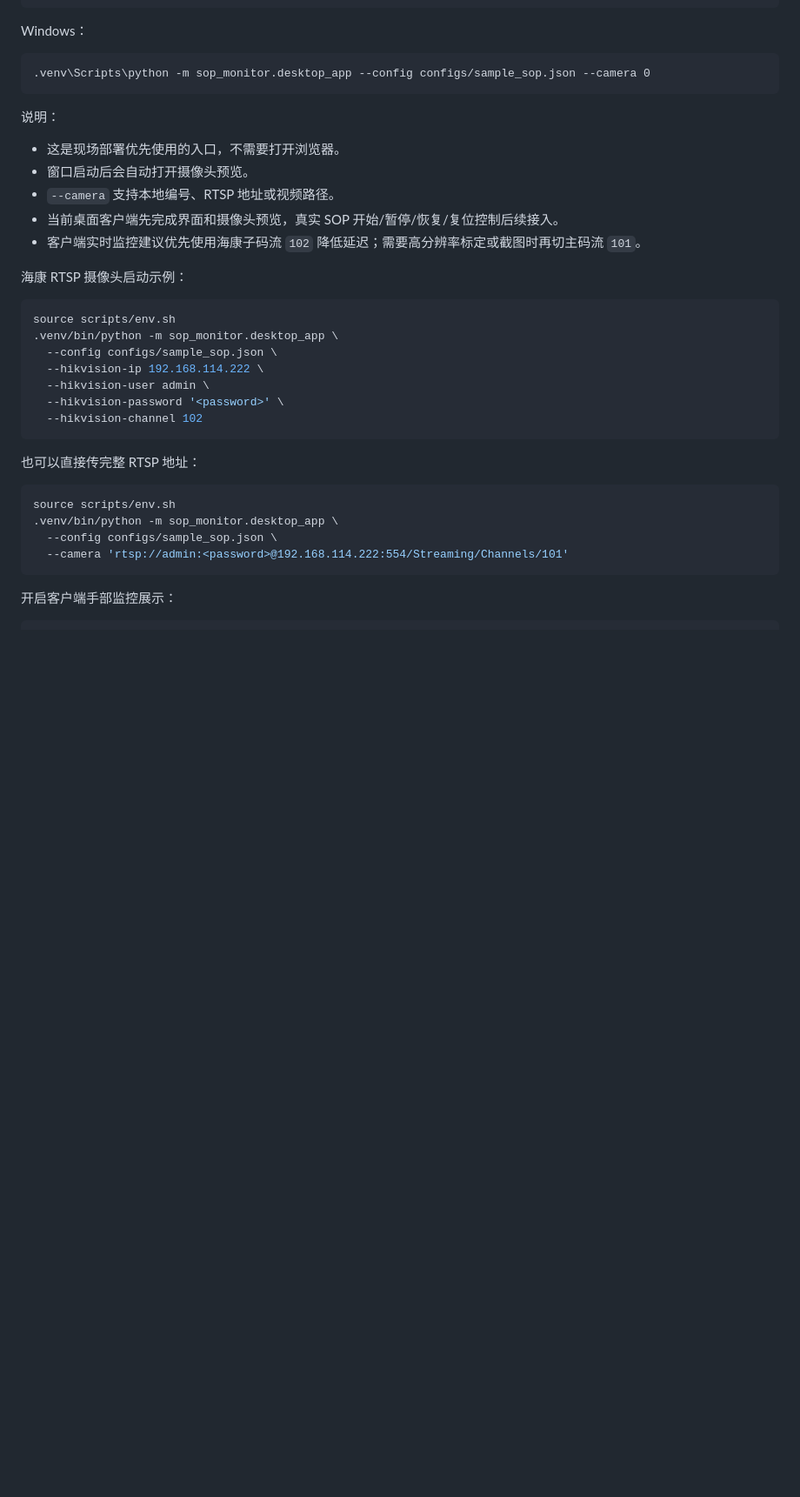
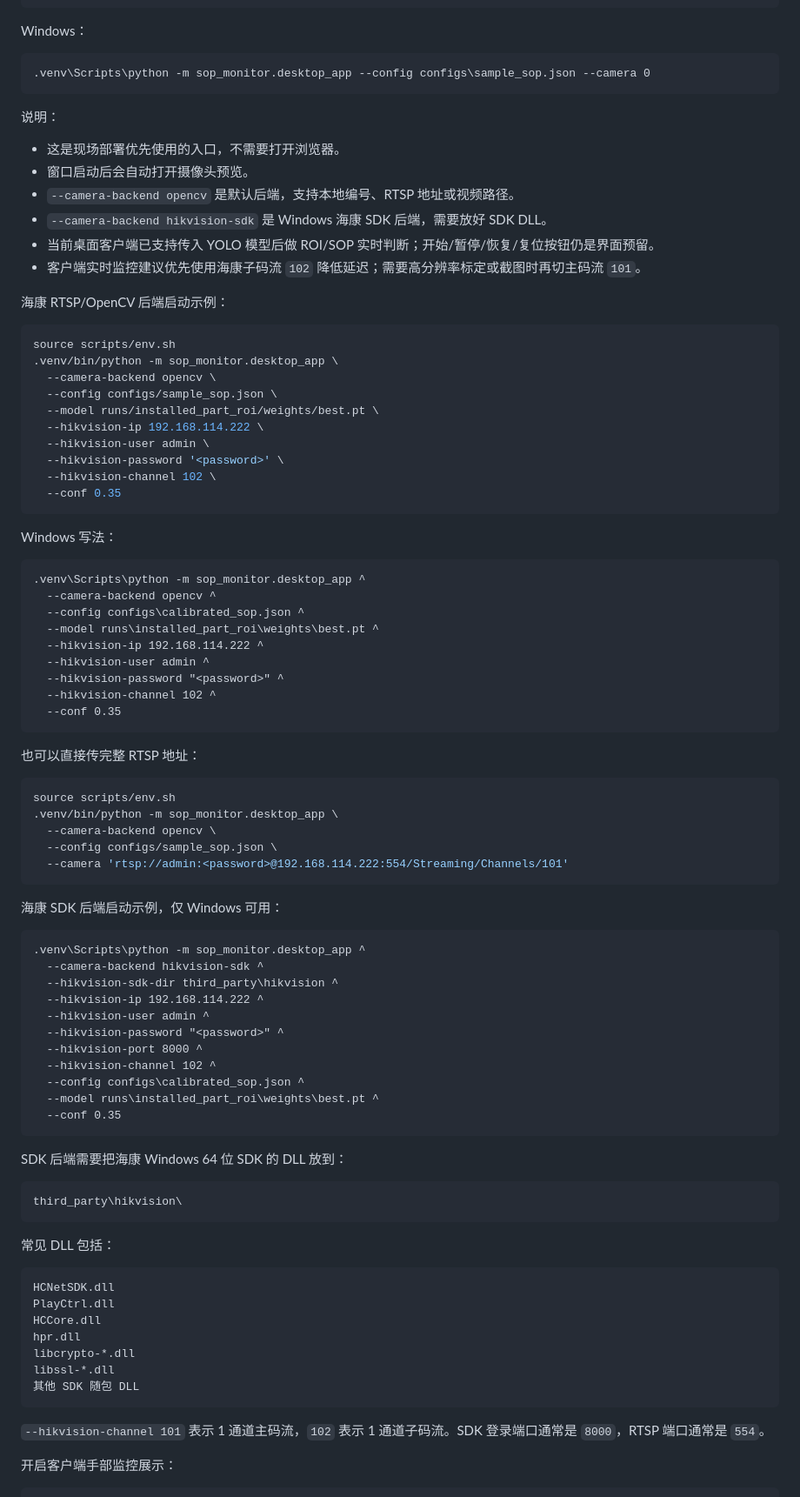
Before and after one commit to czycmy/AI-SOP, a Markdown page: README.md, the part around one of its changes. Shown at 87% size. Drawn GitHub-style; blank space fills up the shorter version.

Commit message:
Update README for Windows Hikvision SDK setup

````diff
--- a/README.md
+++ b/README.md
@@ -183,27 +214,45 @@ source scripts/env.sh
 Windows：
 
 ```bat
-.venv\Scripts\python -m sop_monitor.desktop_app --config configs/sample_sop.json --camera 0
+.venv\Scripts\python -m sop_monitor.desktop_app --config configs\sample_sop.json --camera 0
 ```
 
 说明：
 
 - 这是现场部署优先使用的入口，不需要打开浏览器。
 - 窗口启动后会自动打开摄像头预览。
-- `--camera` 支持本地编号、RTSP 地址或视频路径。
-- 当前桌面客户端先完成界面和摄像头预览，真实 SOP 开始/暂停/恢复/复位控制后续接入。
+- `--camera-backend opencv` 是默认后端，支持本地编号、RTSP 地址或视频路径。
+- `--camera-backend hikvision-sdk` 是 Windows 海康 SDK 后端，需要放好 SDK DLL。
+- 当前桌面客户端已支持传入 YOLO 模型后做 ROI/SOP 实时判断；开始/暂停/恢复/复位按钮仍是界面预留。
 - 客户端实时监控建议优先使用海康子码流 `102` 降低延迟；需要高分辨率标定或截图时再切主码流 `101`。
 
-海康 RTSP 摄像头启动示例：
+海康 RTSP/OpenCV 后端启动示例：
 
 ```bash
 source scripts/env.sh
 .venv/bin/python -m sop_monitor.desktop_app \
+  --camera-backend opencv \
   --config configs/sample_sop.json \
+  --model runs/installed_part_roi/weights/best.pt \
   --hikvision-ip 192.168.114.222 \
   --hikvision-user admin \
   --hikvision-password '<password>' \
-  --hikvision-channel 102
+  --hikvision-channel 102 \
+  --conf 0.35
+```
+
+Windows 写法：
+
+```bat
+.venv\Scripts\python -m sop_monitor.desktop_app ^
+  --camera-backend opencv ^
+  --config configs\calibrated_sop.json ^
+  --model runs\installed_part_roi\weights\best.pt ^
+  --hikvision-ip 192.168.114.222 ^
+  --hikvision-user admin ^
+  --hikvision-password "<password>" ^
+  --hikvision-channel 102 ^
+  --conf 0.35
 ```
 
 也可以直接传完整 RTSP 地址：
@@ -211,9 +260,46 @@ source scripts/env.sh
 ```bash
 source scripts/env.sh
 .venv/bin/python -m sop_monitor.desktop_app \
+  --camera-backend opencv \
   --config configs/sample_sop.json \
   --camera 'rtsp://admin:<password>@192.168.114.222:554/Streaming/Channels/101'
 ```
+
+海康 SDK 后端启动示例，仅 Windows 可用：
+
+```bat
+.venv\Scripts\python -m sop_monitor.desktop_app ^
+  --camera-backend hikvision-sdk ^
+  --hikvision-sdk-dir third_party\hikvision ^
+  --hikvision-ip 192.168.114.222 ^
+  --hikvision-user admin ^
+  --hikvision-password "<password>" ^
+  --hikvision-port 8000 ^
+  --hikvision-channel 102 ^
+  --config configs\calibrated_sop.json ^
+  --model runs\installed_part_roi\weights\best.pt ^
+  --conf 0.35
+```
+
+SDK 后端需要把海康 Windows 64 位 SDK 的 DLL 放到：
+
+```text
+third_party\hikvision\
+```
+
+常见 DLL 包括：
+
+```text
+HCNetSDK.dll
+PlayCtrl.dll
+HCCore.dll
+hpr.dll
+libcrypto-*.dll
+libssl-*.dll
+其他 SDK 随包 DLL
+```
+
+`--hikvision-channel 101` 表示 1 通道主码流，`102` 表示 1 通道子码流。SDK 登录端口通常是 `8000`，RTSP 端口通常是 `554`。
 
 开启客户端手部监控展示：
 
````
Also changed, not shown: other parts of README.md (+85 -9 lines).
